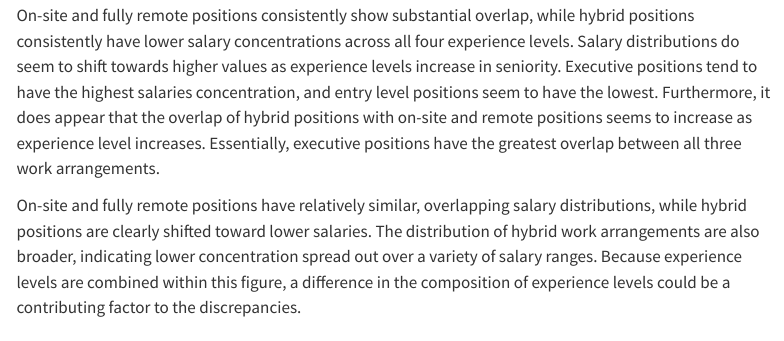
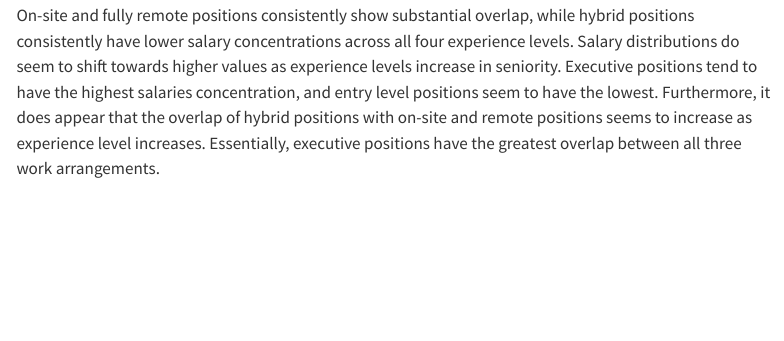
Before and after one commit to aanvia/october_datavis, a Quarto document (global_data_ai_compensation_outline.qmd): the page in a window 1100 px wide, from 4200 px down. Rendered offline with R 4.5, knitr and Pandoc in place of Quarto, with nearby package versions; some code elsewhere in the file could not run offline; menus at the side of the page are left out.

Commit message:
udpated q3 writeup

```diff
--- a/global_data_ai_compensation_outline.qmd
+++ b/global_data_ai_compensation_outline.qmd
@@ -702,8 +702,6 @@ ggplot(
 
 Salary distributions generally appear to vary across different work arrangements and levels of experience. On-site and fully remote positions consistently show substantial overlap, while hybrid positions consistently have lower salary concentrations across all four experience levels. Salary distributions do seem to shift towards higher values as experience levels increase in seniority. Executive positions tend to have the highest salaries concentration, and entry level positions seem to have the lowest. Furthermore, it does appear that the overlap of hybrid positions with on-site and remote positions seems to increase as experience level increases. Essentially, executive positions have the greatest overlap between all three work arrangements.
 
-On-site and fully remote positions have relatively similar, overlapping salary distributions, while hybrid positions are clearly shifted toward lower salaries. The distribution of hybrid work arrangements are also broader, indicating lower concentration spread out over a variety of salary ranges. Because experience levels are combined within this figure, a difference in the composition of experience levels could be a contributing factor to the discrepancies.
-
 ### 4. What Is the Financial Return Across Career Levels?
 
 #### Career Progression Salary Differences
```
